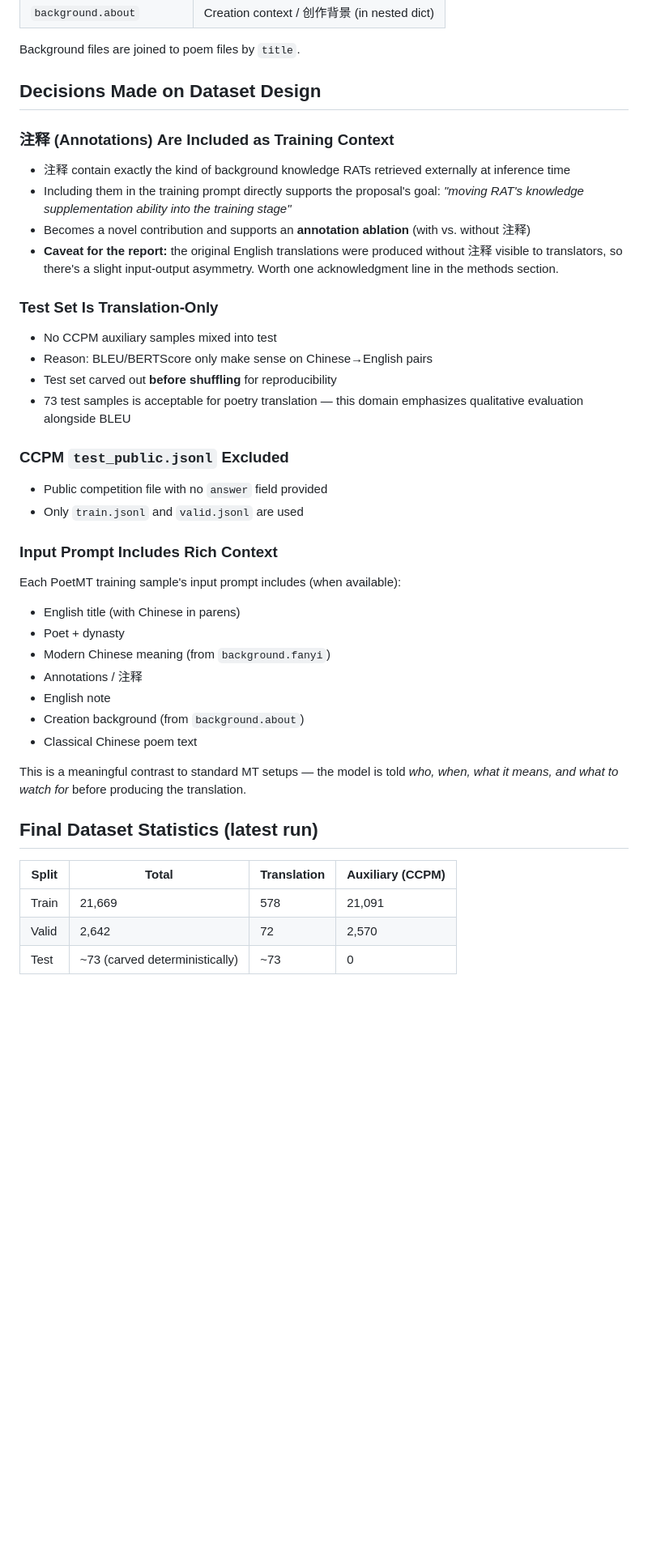
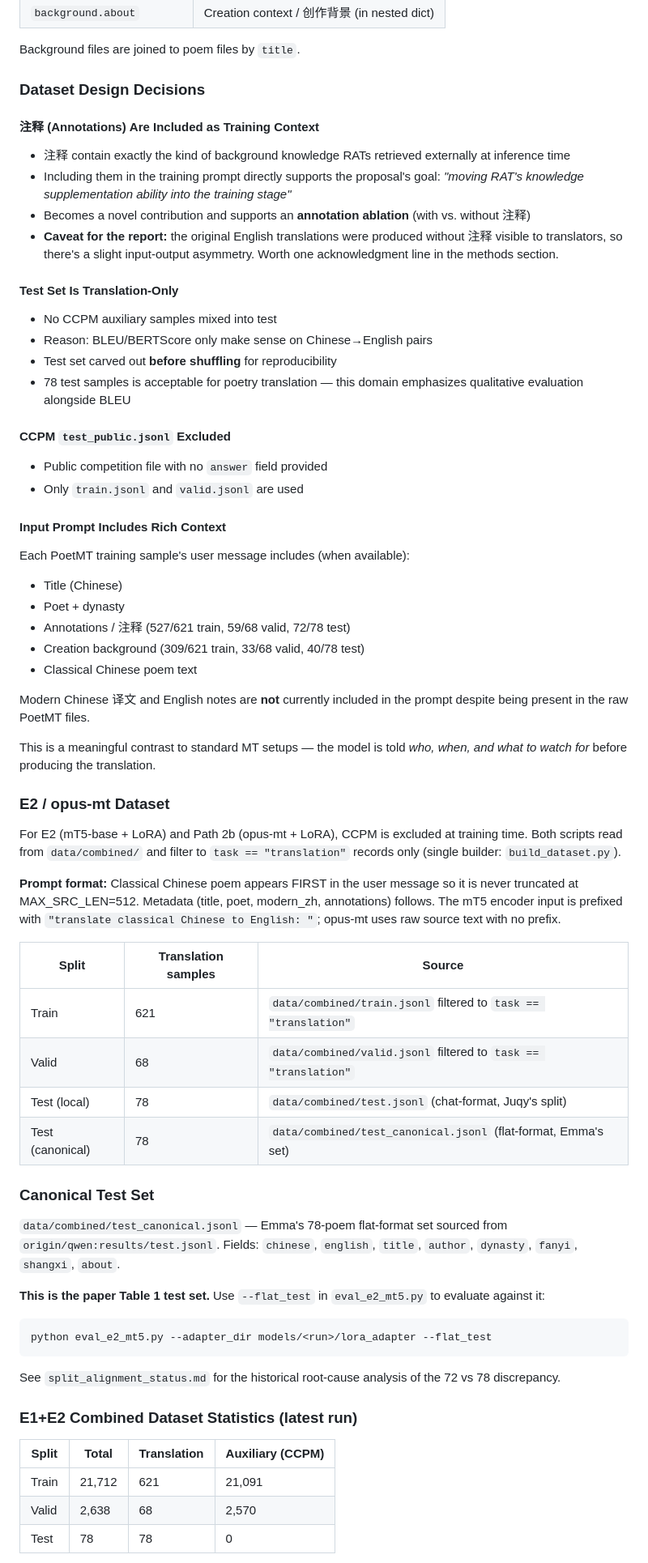
Before and after one commit to emmah-3815/chinese_poetry_translation, a Markdown page: DATASET.md, the part around one of its changes. Shown at 81% size. GitHub-like rendering; blank space fills up the shorter version.

Commit message:
docs: restore DATASET.md, drop stale datasets.md / methods.md / project-brief.md
Co-Authored-By: Claude Sonnet 4.6 <noreply@anthropic.com>

````diff
--- a/datasets.md
+++ b/DATASET.md
@@ -32,41 +32,65 @@ PoetMT alone is small (~790 pairs). CCPM provides large-scale semantic grounding
 
 Background files are joined to poem files by `title`.
 
-## Decisions Made on Dataset Design
+### Dataset Design Decisions
 
-### 注释 (Annotations) Are Included as Training Context
+#### 注释 (Annotations) Are Included as Training Context
 - 注释 contain exactly the kind of background knowledge RATs retrieved externally at inference time
 - Including them in the training prompt directly supports the proposal's goal: *"moving RAT's knowledge supplementation ability into the training stage"*
 - Becomes a novel contribution and supports an **annotation ablation** (with vs. without 注释)
 - **Caveat for the report:** the original English translations were produced without 注释 visible to translators, so there's a slight input-output asymmetry. Worth one acknowledgment line in the methods section.
 
-### Test Set Is Translation-Only
+#### Test Set Is Translation-Only
 - No CCPM auxiliary samples mixed into test
 - Reason: BLEU/BERTScore only make sense on Chinese→English pairs
 - Test set carved out **before shuffling** for reproducibility
-- 73 test samples is acceptable for poetry translation — this domain emphasizes qualitative evaluation alongside BLEU
+- 78 test samples is acceptable for poetry translation — this domain emphasizes qualitative evaluation alongside BLEU
 
-### CCPM `test_public.jsonl` Excluded
+#### CCPM `test_public.jsonl` Excluded
 - Public competition file with no `answer` field provided
 - Only `train.jsonl` and `valid.jsonl` are used
 
-### Input Prompt Includes Rich Context
-Each PoetMT training sample's input prompt includes (when available):
-- English title (with Chinese in parens)
+#### Input Prompt Includes Rich Context
+Each PoetMT training sample's user message includes (when available):
+- Title (Chinese)
 - Poet + dynasty
-- Modern Chinese meaning (from `background.fanyi`)
-- Annotations / 注释
-- English note
-- Creation background (from `background.about`)
+- Annotations / 注释 (527/621 train, 59/68 valid, 72/78 test)
+- Creation background (309/621 train, 33/68 valid, 40/78 test)
 - Classical Chinese poem text
 
-This is a meaningful contrast to standard MT setups — the model is told *who, when, what it means, and what to watch for* before producing the translation.
+Modern Chinese 译文 and English notes are **not** currently included in the prompt despite being present in the raw PoetMT files.
 
-## Final Dataset Statistics (latest run)
+This is a meaningful contrast to standard MT setups — the model is told *who, when, and what to watch for* before producing the translation.
+
+### E2 / opus-mt Dataset
+
+For E2 (mT5-base + LoRA) and Path 2b (opus-mt + LoRA), CCPM is excluded at training time. Both scripts read from `data/combined/` and filter to `task == "translation"` records only (single builder: `build_dataset.py`).
+
+**Prompt format:** Classical Chinese poem appears FIRST in the user message so it is never truncated at MAX_SRC_LEN=512. Metadata (title, poet, modern_zh, annotations) follows. The mT5 encoder input is prefixed with `"translate classical Chinese to English: "`; opus-mt uses raw source text with no prefix.
+
+| Split | Translation samples | Source |
+|---|---|---|
+| Train | 621 | `data/combined/train.jsonl` filtered to `task == "translation"` |
+| Valid | 68 | `data/combined/valid.jsonl` filtered to `task == "translation"` |
+| Test (local) | 78 | `data/combined/test.jsonl` (chat-format, Juqy's split) |
+| Test (canonical) | 78 | `data/combined/test_canonical.jsonl` (flat-format, Emma's set) |
+
+### Canonical Test Set
+
+`data/combined/test_canonical.jsonl` — Emma's 78-poem flat-format set sourced from `origin/qwen:results/test.jsonl`. Fields: `chinese`, `english`, `title`, `author`, `dynasty`, `fanyi`, `shangxi`, `about`.
+
+**This is the paper Table 1 test set.** Use `--flat_test` in `eval_e2_mt5.py` to evaluate against it:
+```bash
+python eval_e2_mt5.py --adapter_dir models/<run>/lora_adapter --flat_test
+```
+
+See `split_alignment_status.md` for the historical root-cause analysis of the 72 vs 78 discrepancy.
+
+### E1+E2 Combined Dataset Statistics (latest run)
 
 | Split | Total | Translation | Auxiliary (CCPM) |
 |---|---|---|---|
-| Train | 21,669 | 578 | 21,091 |
-| Valid | 2,642 | 72 | 2,570 |
-| Test | ~73 (carved deterministically) | ~73 | 0 |
+| Train | 21,712 | 621 | 21,091 |
+| Valid | 2,638 | 68 | 2,570 |
+| Test | 78 | 78 | 0 |
 
````
Also changed, not shown: other parts of DATASET.md (+11 -10 lines), methods.md (deleted, +0 -149 lines), project-brief.md (deleted, +0 -46 lines).
